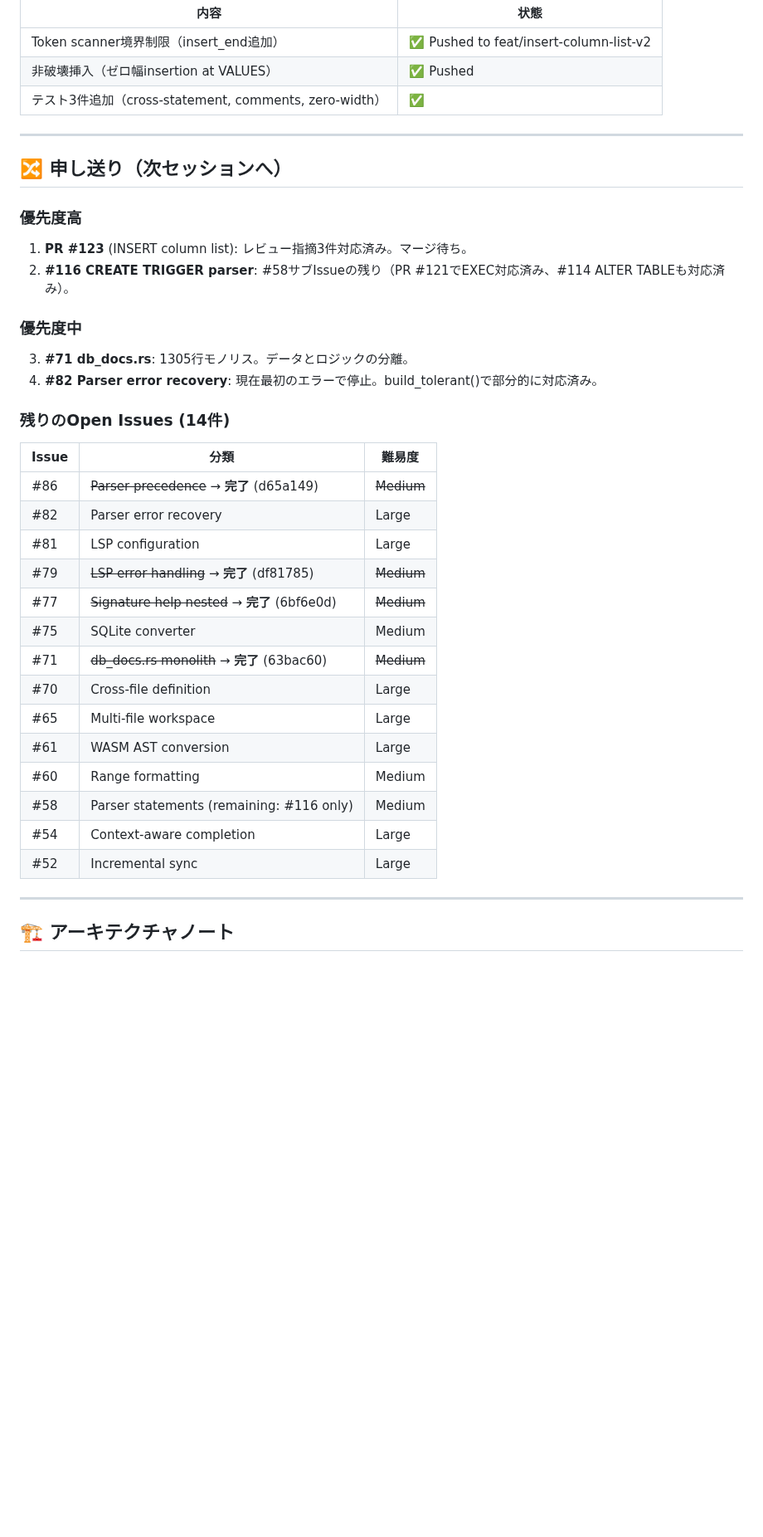
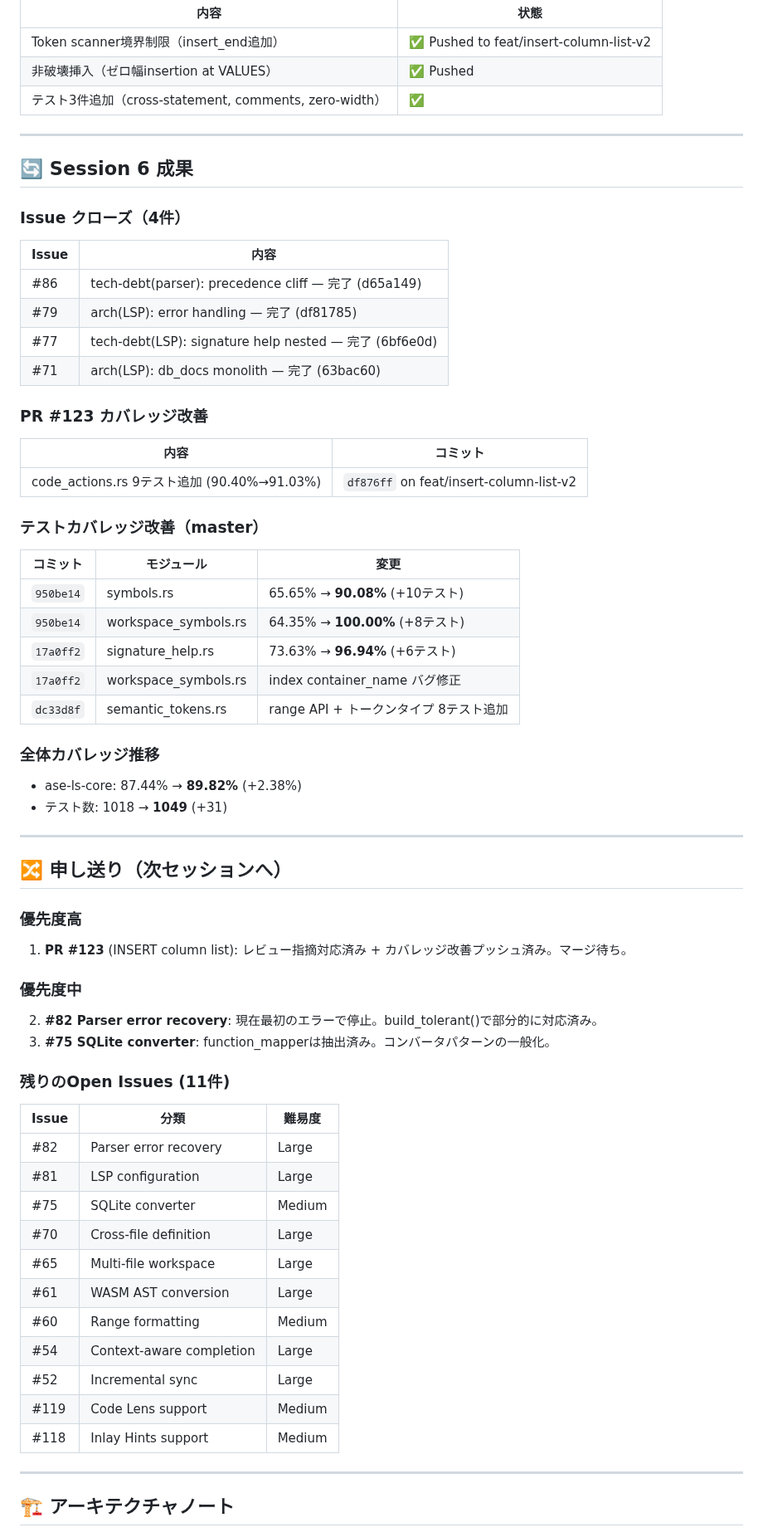
Before and after one commit to Protom512/tsqlremaker, a Markdown page: WHITEBOARD.md, the part around one of its changes. Shown at 83% size. Rendered like a GitHub page; blank space fills up the shorter version.

Commit message:
docs: update WHITEBOARD with session 6 results
Co-Authored-By: glm 4.7 <noreply@zhipuai.cn>

```diff
--- a/WHITEBOARD.md
+++ b/WHITEBOARD.md
@@ -62,33 +62,59 @@
 
 ---
 
+## 🔄 Session 6 成果
+
+### Issue クローズ（4件）
+| Issue | 内容 |
+|-------|------|
+| #86 | tech-debt(parser): precedence cliff — 完了 (d65a149) |
+| #79 | arch(LSP): error handling — 完了 (df81785) |
+| #77 | tech-debt(LSP): signature help nested — 完了 (6bf6e0d) |
+| #71 | arch(LSP): db_docs monolith — 完了 (63bac60) |
+
+### PR #123 カバレッジ改善
+| 内容 | コミット |
+|------|---------|
+| code_actions.rs 9テスト追加 (90.40%→91.03%) | `df876ff` on feat/insert-column-list-v2 |
+
+### テストカバレッジ改善（master）
+| コミット | モジュール | 変更 |
+|---------|-----------|------|
+| `950be14` | symbols.rs | 65.65% → **90.08%** (+10テスト) |
+| `950be14` | workspace_symbols.rs | 64.35% → **100.00%** (+8テスト) |
+| `17a0ff2` | signature_help.rs | 73.63% → **96.94%** (+6テスト) |
+| `17a0ff2` | workspace_symbols.rs | index container_name バグ修正 |
+| `dc33d8f` | semantic_tokens.rs | range API + トークンタイプ 8テスト追加 |
+
+### 全体カバレッジ推移
+- ase-ls-core: 87.44% → **89.82%** (+2.38%)
+- テスト数: 1018 → **1049** (+31)
+
+---
+
 ## 🔀 申し送り（次セッションへ）
 
 ### 優先度高
-1. **PR #123** (INSERT column list): レビュー指摘3件対応済み。マージ待ち。
-2. **#116 CREATE TRIGGER parser**: #58サブIssueの残り（PR #121でEXEC対応済み、#114 ALTER TABLEも対応済み）。
+1. **PR #123** (INSERT column list): レビュー指摘対応済み + カバレッジ改善プッシュ済み。マージ待ち。
 
 ### 優先度中
-3. **#71 db_docs.rs**: 1305行モノリス。データとロジックの分離。
-4. **#82 Parser error recovery**: 現在最初のエラーで停止。build_tolerant()で部分的に対応済み。
+2. **#82 Parser error recovery**: 現在最初のエラーで停止。build_tolerant()で部分的に対応済み。
+3. **#75 SQLite converter**: function_mapperは抽出済み。コンバータパターンの一般化。
 
-### 残りのOpen Issues (14件)
+### 残りのOpen Issues (11件)
 | Issue | 分類 | 難易度 |
 |-------|------|--------|
-| #86 | ~~Parser precedence~~ → **完了** (d65a149) | ~~Medium~~ |
 | #82 | Parser error recovery | Large |
 | #81 | LSP configuration | Large |
-| #79 | ~~LSP error handling~~ → **完了** (df81785) | ~~Medium~~ |
-| #77 | ~~Signature help nested~~ → **完了** (6bf6e0d) | ~~Medium~~ |
 | #75 | SQLite converter | Medium |
-| #71 | ~~db_docs.rs monolith~~ → **完了** (63bac60) | ~~Medium~~ |
 | #70 | Cross-file definition | Large |
 | #65 | Multi-file workspace | Large |
 | #61 | WASM AST conversion | Large |
 | #60 | Range formatting | Medium |
-| #58 | Parser statements (remaining: #116 only) | Medium |
 | #54 | Context-aware completion | Large |
 | #52 | Incremental sync | Large |
+| #119 | Code Lens support | Medium |
+| #118 | Inlay Hints support | Medium |
 
 ---
 
```
Also changed, not shown: other parts of WHITEBOARD.md (+3 -3 lines).
